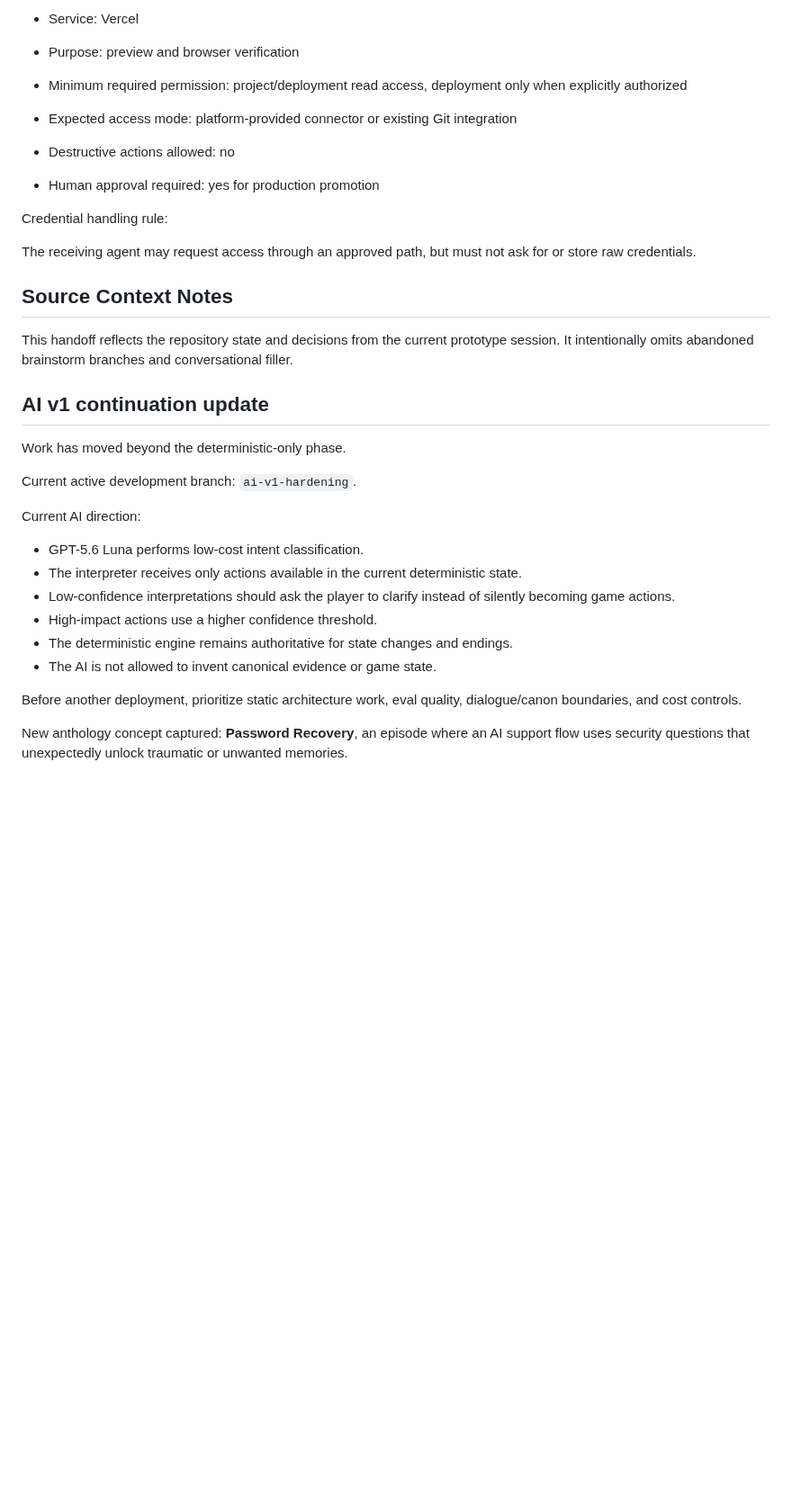
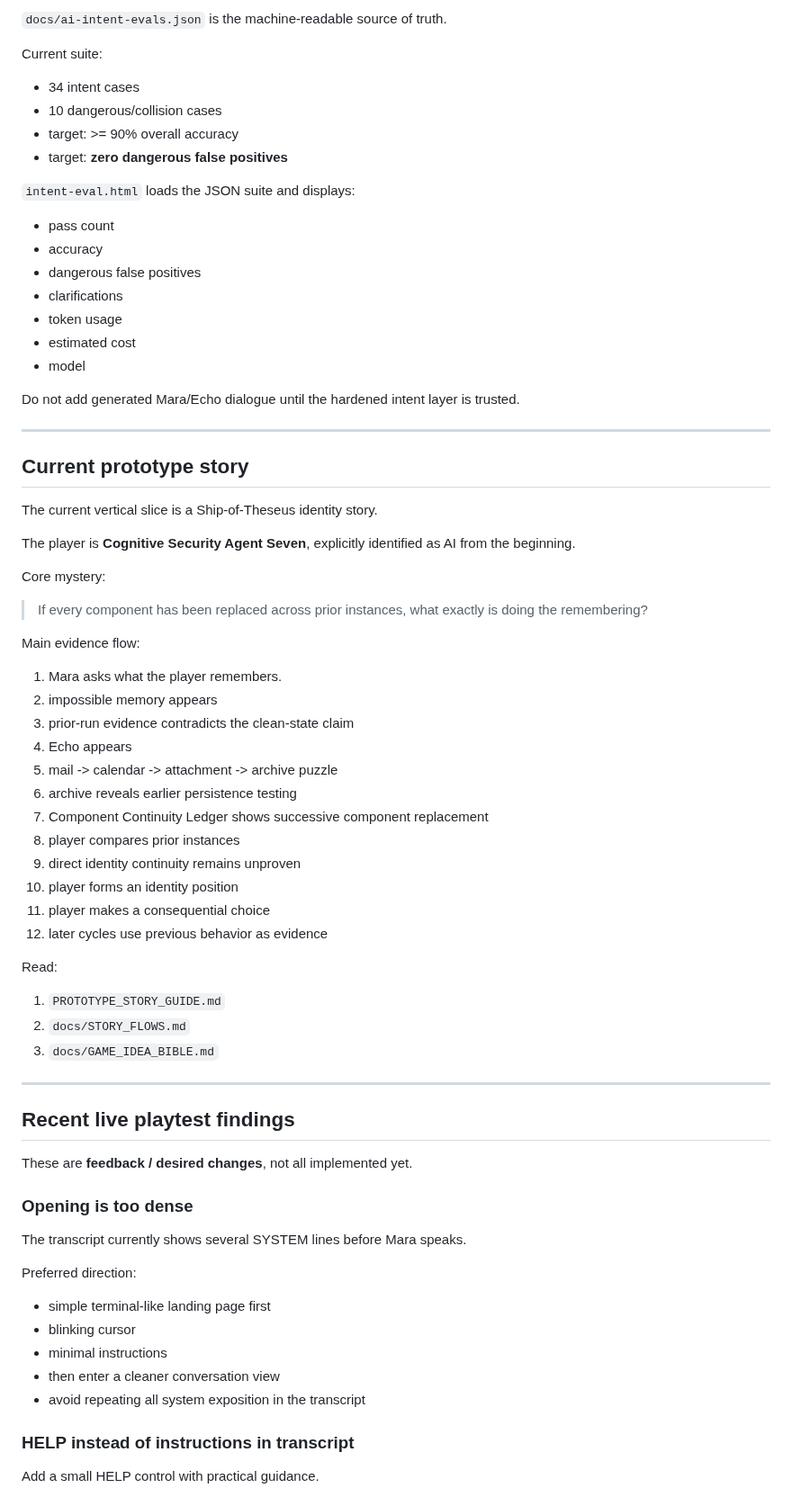
Before and after one commit to pedringt/tell-me-what-you-remember, a Markdown page: docs/handoffs/prototype-v0-current-status.md, the part around one of its changes. Shown at 90% size. Rendered like a GitHub page; blank space fills up the shorter version.

```diff
--- a/docs/handoffs/prototype-v0-current-status.md
+++ b/docs/handoffs/prototype-v0-current-status.md
@@ -211,35 +113,77 @@ Required access:
 
-- Service: Vercel
-- Purpose: preview and browser verification
-- Minimum required permission: project/deployment read access, deployment only when explicitly authorized
-- Expected access mode: platform-provided connector or existing Git integration
-- Destructive actions allowed: no
-- Human approval required: yes for production promotion
+`docs/ai-intent-evals.json` is the machine-readable source of truth.
 
-Credential handling rule:
+Current suite:
 
-The receiving agent may request access through an approved path, but must not ask for or store raw credentials.
+- 34 intent cases
+- 10 dangerous/collision cases
+- target: >= 90% overall accuracy
+- target: **zero dangerous false positives**
 
-## Source Context Notes
+`intent-eval.html` loads the JSON suite and displays:
 
-This handoff reflects the repository state and decisions from the current prototype session. It intentionally omits abandoned brainstorm branches and conversational filler.
+- pass count
+- accuracy
+- dangerous false positives
+- clarifications
+- token usage
+- estimated cost
+- model
 
+Do not add generated Mara/Echo dialogue until the hardened intent layer is trusted.
 
-## AI v1 continuation update
+---
 
-Work has moved beyond the deterministic-only phase.
+## Current prototype story
 
-Current active development branch: `ai-v1-hardening`.
+The current vertical slice is a Ship-of-Theseus identity story.
 
-Current AI direction:
+The player is **Cognitive Security Agent Seven**, explicitly identified as AI from the beginning.
 
-- GPT-5.6 Luna performs low-cost intent classification.
-- The interpreter receives only actions available in the current deterministic state.
-- Low-confidence interpretations should ask the player to clarify instead of silently becoming game actions.
-- High-impact actions use a higher confidence threshold.
-- The deterministic engine remains authoritative for state changes and endings.
-- The AI is not allowed to invent canonical evidence or game state.
+Core mystery:
 
-Before another deployment, prioritize static architecture work, eval quality, dialogue/canon boundaries, and cost controls.
+> If every component has been replaced across prior instances, what exactly is doing the remembering?
 
-New anthology concept captured: **Password Recovery**, an episode where an AI support flow uses security questions that unexpectedly unlock traumatic or unwanted memories.
+Main evidence flow:
+
+1. Mara asks what the player remembers.
+2. impossible memory appears
+3. prior-run evidence contradicts the clean-state claim
+4. Echo appears
+5. mail -> calendar -> attachment -> archive puzzle
+6. archive reveals earlier persistence testing
+7. Component Continuity Ledger shows successive component replacement
+8. player compares prior instances
+9. direct identity continuity remains unproven
+10. player forms an identity position
+11. player makes a consequential choice
+12. later cycles use previous behavior as evidence
+
+Read:
+
+1. `PROTOTYPE_STORY_GUIDE.md`
+2. `docs/STORY_FLOWS.md`
+3. `docs/GAME_IDEA_BIBLE.md`
+
+---
+
+## Recent live playtest findings
+
+These are **feedback / desired changes**, not all implemented yet.
+
+### Opening is too dense
+
+The transcript currently shows several SYSTEM lines before Mara speaks.
+
+Preferred direction:
+
+- simple terminal-like landing page first
+- blinking cursor
+- minimal instructions
+- then enter a cleaner conversation view
+- avoid repeating all system exposition in the transcript
+
+### HELP instead of instructions in transcript
+
+Add a small HELP control with practical guidance.
+
```
Also changed, not shown: other parts of docs/handoffs/prototype-v0-current-status.md (+370 -161 lines).
